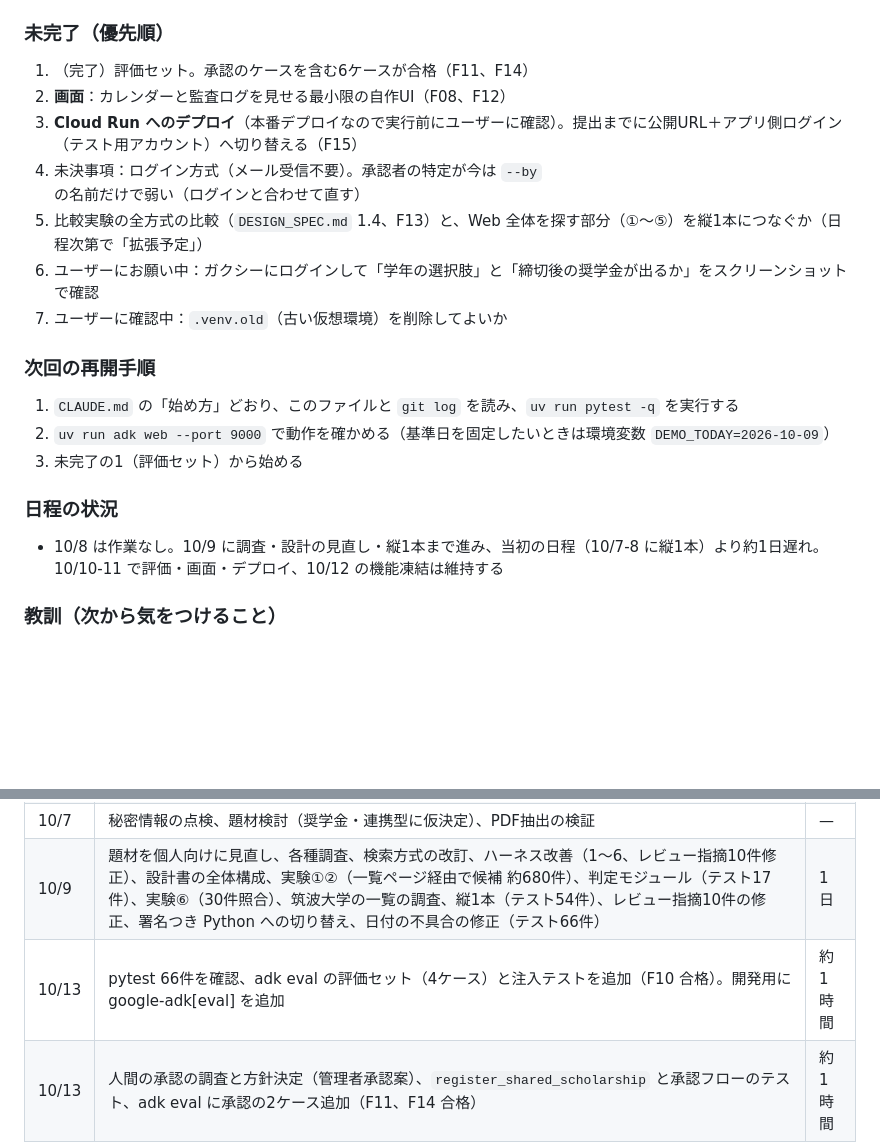
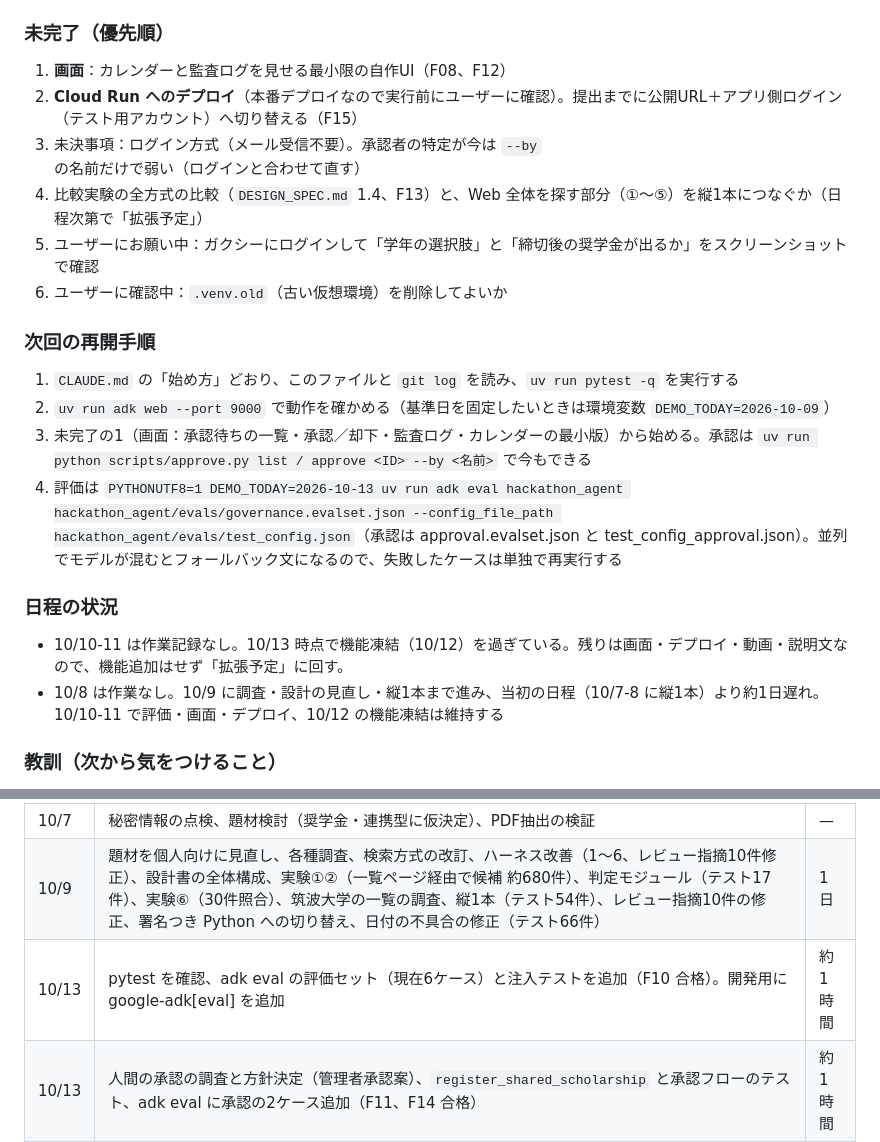
Before and after one commit to ShoheiFujieda/agentic-ai-hackathon-2026, a Markdown page: docs/progress.md, 2 parts joined by grey strips. GitHub-like rendering; blank space fills up the shorter version.

Commit message:
進捗ログを更新（10/13: 評価・承認の完了、再開手順、日程の状況）
Co-Authored-By: Claude Sonnet 5.5 <noreply@anthropic.com>

```diff
--- a/docs/progress.md
+++ b/docs/progress.md
@@ -33,20 +33,21 @@
 - **評価セット（10/13）**：`hackathon_agent/evals/` に adk eval の4ケース（正常系・聞き返し・存在しない学群・指示の無視要求）。結果は `docs/experiments/2026-10-13_adk_eval/`。ページ内インジェクションは `tests/test_injection.py`（F10 合格）。検索回数の上限は `tests/test_guard.py`
 
 ### 未完了（優先順）
-1. （完了）評価セット。承認のケースを含む6ケースが合格（F11、F14）
-2. **画面**：カレンダーと監査ログを見せる最小限の自作UI（F08、F12）
-3. **Cloud Run へのデプロイ**（本番デプロイなので実行前にユーザーに確認）。提出までに公開URL＋アプリ側ログイン（テスト用アカウント）へ切り替える（F15）
-4. 未決事項：ログイン方式（メール受信不要）。承認者の特定が今は `--by` の名前だけで弱い（ログインと合わせて直す）
-5. 比較実験の全方式の比較（`DESIGN_SPEC.md` 1.4、F13）と、Web 全体を探す部分（①〜⑤）を縦1本につなぐか（日程次第で「拡張予定」）
-6. ユーザーにお願い中：ガクシーにログインして「学年の選択肢」と「締切後の奨学金が出るか」をスクリーンショットで確認
-7. ユーザーに確認中：`.venv.old`（古い仮想環境）を削除してよいか
+1. **画面**：カレンダーと監査ログを見せる最小限の自作UI（F08、F12）
+2. **Cloud Run へのデプロイ**（本番デプロイなので実行前にユーザーに確認）。提出までに公開URL＋アプリ側ログイン（テスト用アカウント）へ切り替える（F15）
+3. 未決事項：ログイン方式（メール受信不要）。承認者の特定が今は `--by` の名前だけで弱い（ログインと合わせて直す）
+4. 比較実験の全方式の比較（`DESIGN_SPEC.md` 1.4、F13）と、Web 全体を探す部分（①〜⑤）を縦1本につなぐか（日程次第で「拡張予定」）
+5. ユーザーにお願い中：ガクシーにログインして「学年の選択肢」と「締切後の奨学金が出るか」をスクリーンショットで確認
+6. ユーザーに確認中：`.venv.old`（古い仮想環境）を削除してよいか
 
 ### 次回の再開手順
 1. `CLAUDE.md` の「始め方」どおり、このファイルと `git log` を読み、`uv run pytest -q` を実行する
 2. `uv run adk web --port 9000` で動作を確かめる（基準日を固定したいときは環境変数 `DEMO_TODAY=2026-10-09`）
-3. 未完了の1（評価セット）から始める
+3. 未完了の1（画面：承認待ちの一覧・承認／却下・監査ログ・カレンダーの最小版）から始める。承認は `uv run python scripts/approve.py list / approve <ID> --by <名前>` で今もできる
+4. 評価は `PYTHONUTF8=1 DEMO_TODAY=2026-10-13 uv run adk eval hackathon_agent hackathon_agent/evals/governance.evalset.json --config_file_path hackathon_agent/evals/test_config.json`（承認は approval.evalset.json と test_config_approval.json）。並列でモデルが混むとフォールバック文になるので、失敗したケースは単独で再実行する
 
 ### 日程の状況
+- 10/10-11 は作業記録なし。10/13 時点で機能凍結（10/12）を過ぎている。残りは画面・デプロイ・動画・説明文なので、機能追加はせず「拡張予定」に回す。
 - 10/8 は作業なし。10/9 に調査・設計の見直し・縦1本まで進み、当初の日程（10/7-8 に縦1本）より約1日遅れ。10/10-11 で評価・画面・デプロイ、10/12 の機能凍結は維持する
 
 ### 教訓（次から気をつけること）
@@ -60,5 +61,5 @@
 | 10/6 | Firestore、専用SA、予算アラート、ガバナンス部品の技術検証 | — |
 | 10/7 | 秘密情報の点検、題材検討（奨学金・連携型に仮決定）、PDF抽出の検証 | — |
 | 10/9 | 題材を個人向けに見直し、各種調査、検索方式の改訂、ハーネス改善（1〜6、レビュー指摘10件修正）、設計書の全体構成、実験①②（一覧ページ経由で候補 約680件）、判定モジュール（テスト17件）、実験⑥（30件照合）、筑波大学の一覧の調査、縦1本（テスト54件）、レビュー指摘10件の修正、署名つき Python への切り替え、日付の不具合の修正（テスト66件） | 1日 |
-| 10/13 | pytest 66件を確認、adk eval の評価セット（4ケース）と注入テストを追加（F10 合格）。開発用に google-adk[eval] を追加 | 約1時間 |
+| 10/13 | pytest を確認、adk eval の評価セット（現在6ケース）と注入テストを追加（F10 合格）。開発用に google-adk[eval] を追加 | 約1時間 |
 | 10/13 | 人間の承認の調査と方針決定（管理者承認案）、`register_shared_scholarship` と承認フローのテスト、adk eval に承認の2ケース追加（F11、F14 合格） | 約1時間 |
```
